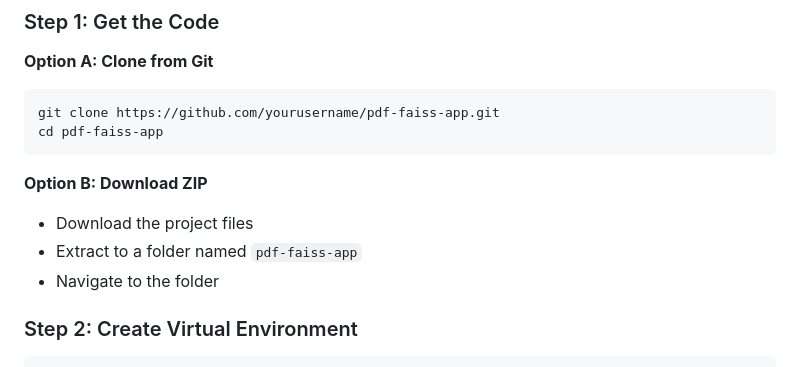
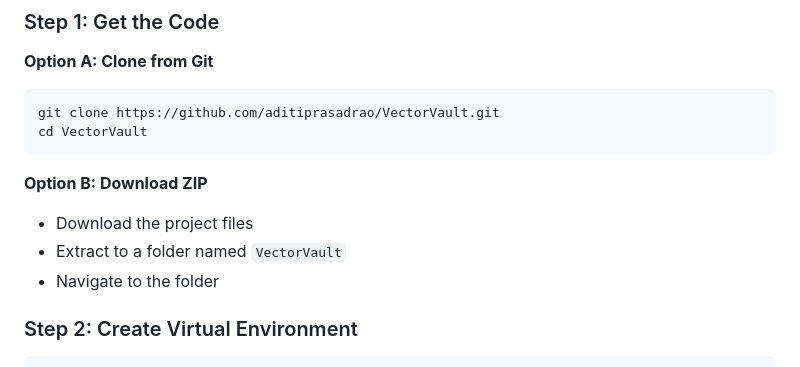
Before and after one commit to aditiprasadrao/VectorVault, a Markdown page: README.md, the part around the change. Rendered like a GitHub page.

````diff
--- a/README.md
+++ b/README.md
@@ -68,13 +68,13 @@ Before you begin, ensure you have the following installed:
 
 **Option A: Clone from Git**
 ```bash
-git clone https://github.com/yourusername/pdf-faiss-app.git
-cd pdf-faiss-app
+git clone https://github.com/aditiprasadrao/VectorVault.git
+cd VectorVault
 ```
 
 **Option B: Download ZIP**
 - Download the project files
-- Extract to a folder named `pdf-faiss-app`
+- Extract to a folder named `VectorVault`
 - Navigate to the folder
 
 ### Step 2: Create Virtual Environment
````
